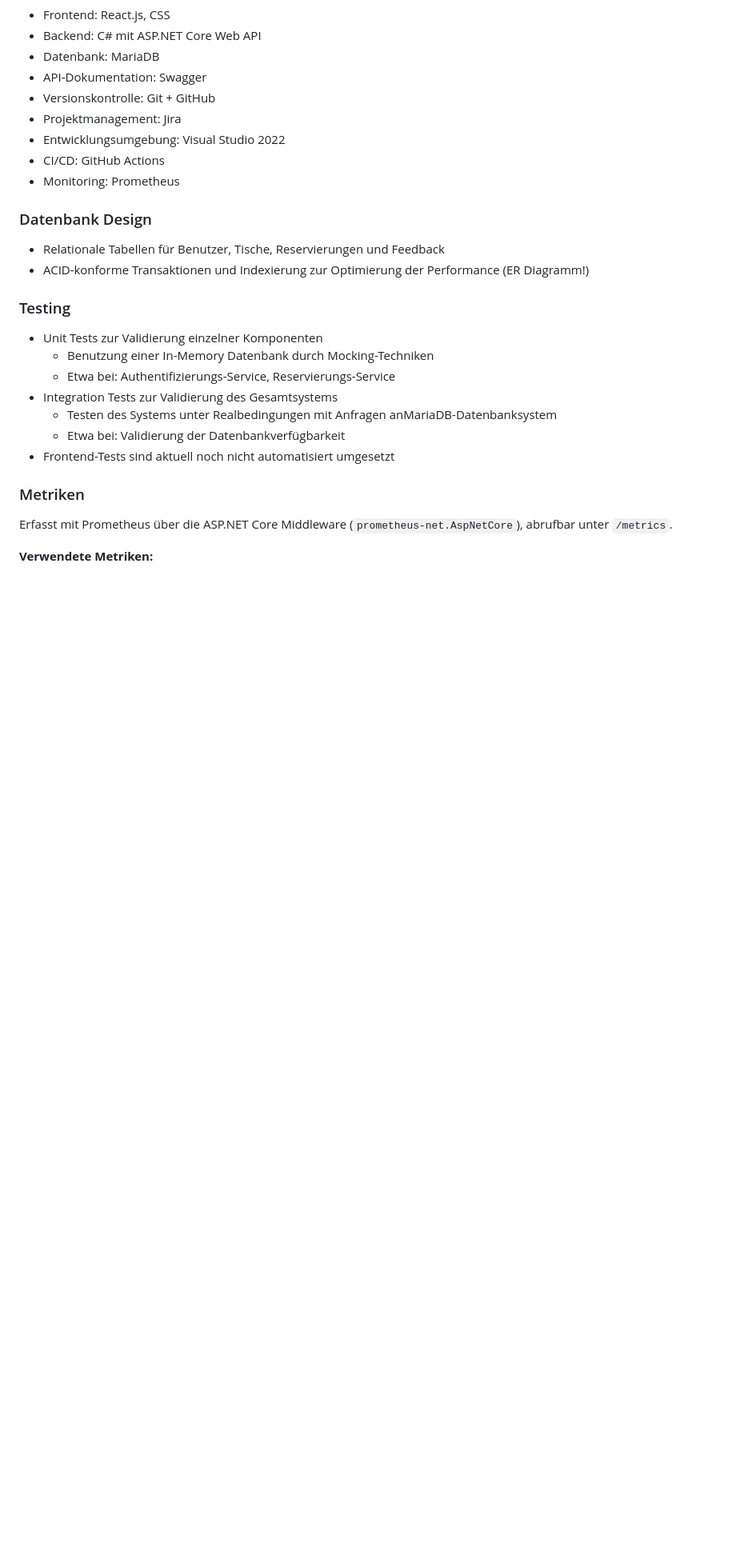
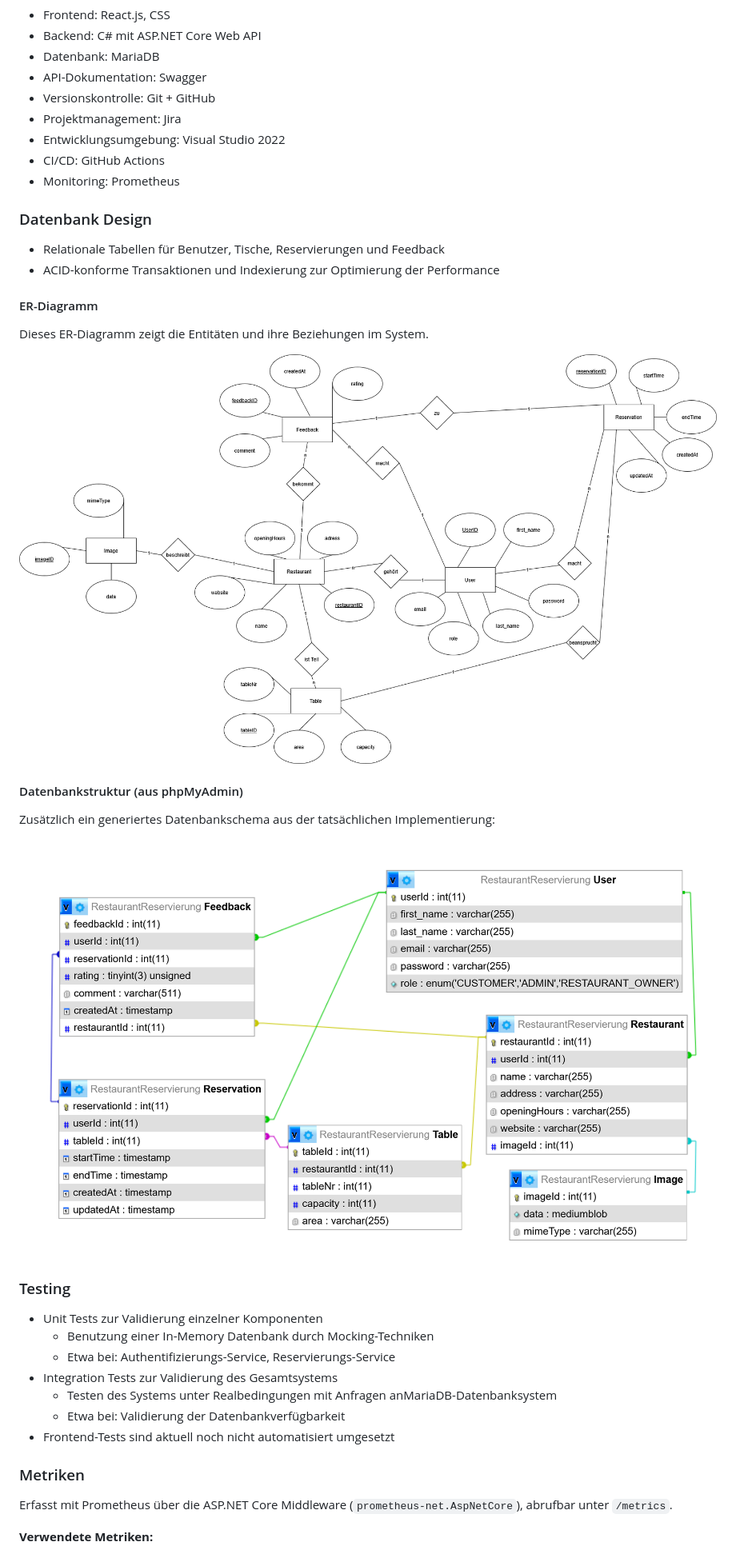
Before and after one commit to AlinaBoess/SoftwareEngineeringProjektTINF23B5, a Markdown page: documentation/endPresentation/Handout.md, the part around the change. Shown at 80% size. Rendered like a GitHub page; blank space fills up the shorter version.

```diff
--- a/documentation/endPresentation/Handout.md
+++ b/documentation/endPresentation/Handout.md
@@ -57,7 +57,19 @@ Ein webbasiertes System zur digitalen Tischreservierung mit Benutzer- und Adminf
 ### Datenbank Design
 - Relationale Tabellen für Benutzer, Tische, Reservierungen und Feedback
 - ACID-konforme Transaktionen und Indexierung zur Optimierung der Performance
-(ER Diagramm!)
+#### ER-Diagramm
+
+Dieses ER-Diagramm zeigt die Entitäten und ihre Beziehungen im System.
+
+![ER-Diagramm Draw.io](https://raw.githubusercontent.com/AlinaBoess/SoftwareEngineeringProjektTINF23B5/main/documentation/endPresentation/ER-Diagramm.drawio.png)
+
+#### Datenbankstruktur (aus phpMyAdmin)
+
+Zusätzlich ein generiertes Datenbankschema aus der tatsächlichen Implementierung:
+
+![Datenbankdiagramm](https://raw.githubusercontent.com/AlinaBoess/SoftwareEngineeringProjektTINF23B5/main/documentation/endPresentation/DatabaseDiagramm.png)
+
+
 
 ### Testing
 - Unit Tests zur Validierung einzelner Komponenten
```
